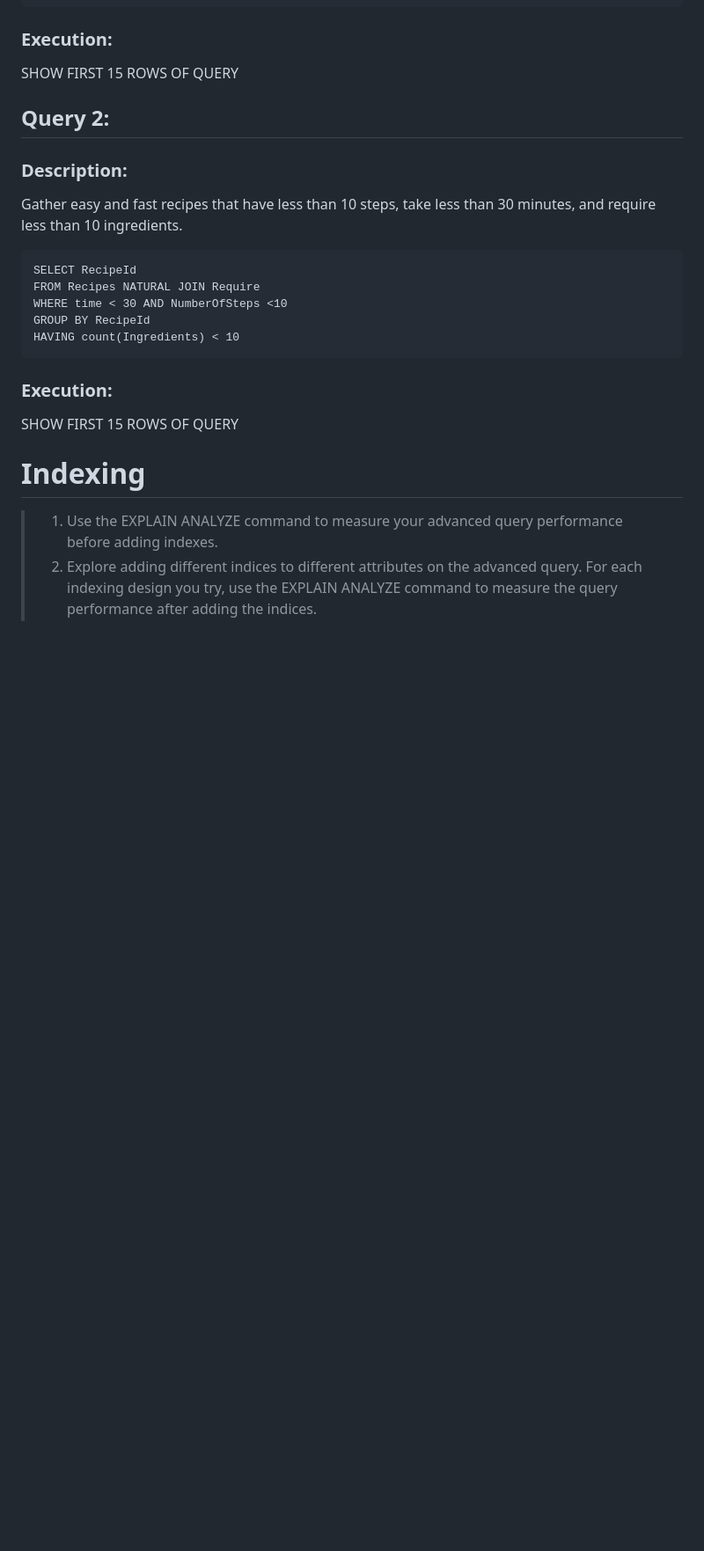
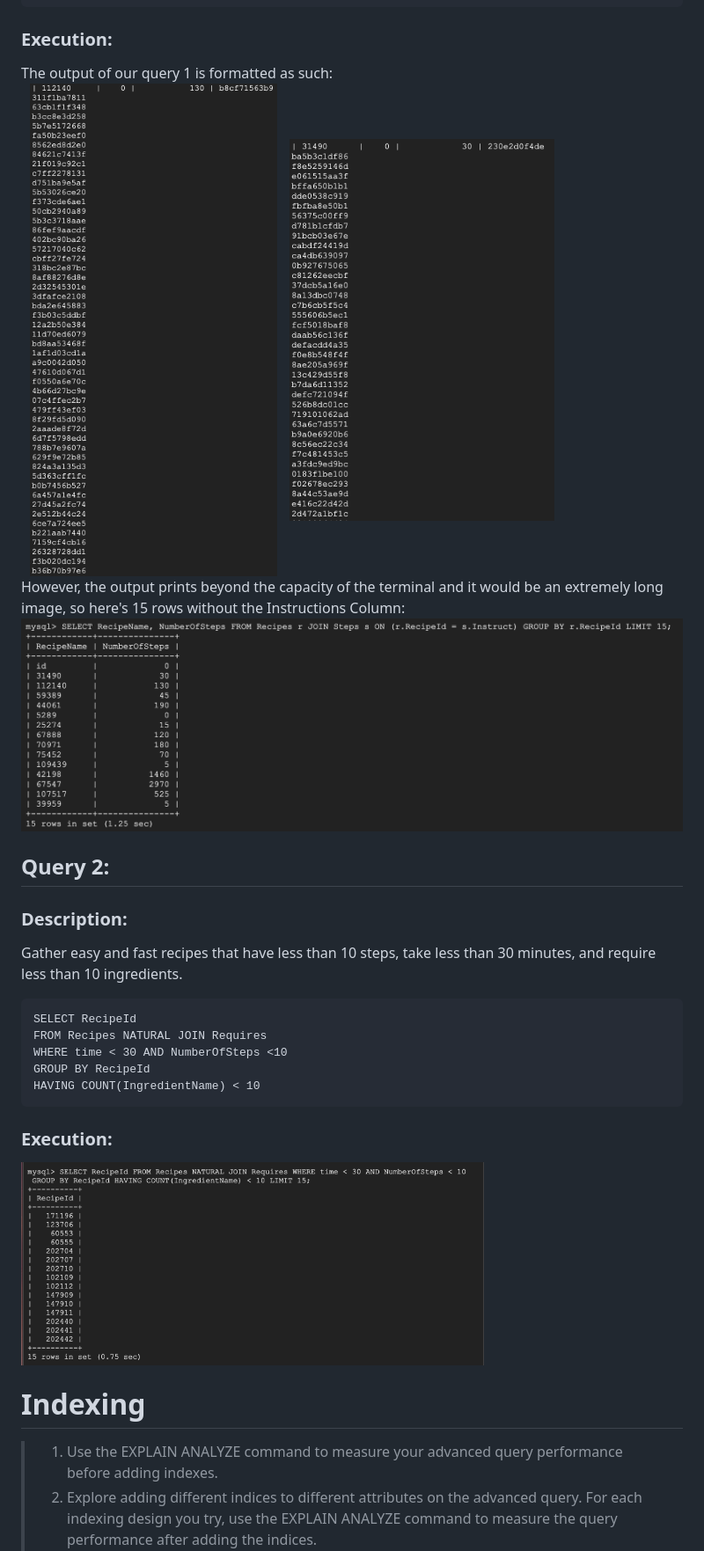
Before and after one commit to kachan2/MealMe, a Markdown page: doc/S3_ImplementationAndIndexing.md, the part around the change printed below. Shown: that part at 88% size. Rendered like a GitHub page; blank space fills up the shorter version.

````diff
--- a/doc/S3_ImplementationAndIndexing.md
+++ b/doc/S3_ImplementationAndIndexing.md
@@ -91,7 +91,11 @@ FROM Recipes r JOIN Steps s ON (r.RecipeId = s.Instruct)
 GROUP BY r.RecipeId
 ```
 ### Execution:
-SHOW FIRST 15 ROWS OF QUERY
+The output of our query 1 is formatted as such: <br>
+<img src="./images/gcp_setup/query1_1.png" width="40%" height="40%">
+<img src="./images/gcp_setup/query1_2.png" width="40%" height="40%"> <br>
+However, the output prints beyond the capacity of the terminal and it would be an extremely long image, so here's 15 rows without the Instructions Column: <br>
+<img src="./images/gcp_setup/query_11.png" width="100%" height="100%">
 
 
 ## Query 2:
@@ -99,14 +103,14 @@ SHOW FIRST 15 ROWS OF QUERY
 Gather easy and fast recipes that have less than 10 steps, take less than 30 minutes, and require less than 10 ingredients.
 ```
 SELECT RecipeId
-FROM Recipes NATURAL JOIN Require
+FROM Recipes NATURAL JOIN Requires
 WHERE time < 30 AND NumberOfSteps <10
 GROUP BY RecipeId
-HAVING count(Ingredients) < 10
+HAVING COUNT(IngredientName) < 10
 ```
 
 ### Execution:
-SHOW FIRST 15 ROWS OF QUERY
+<img src="./images/gcp_setup/query2.png" width="70%" height="70%">
 
 
 # Indexing
````
Also changed, not shown: other parts of doc/S3_ImplementationAndIndexing.md (+2 -2 lines).
